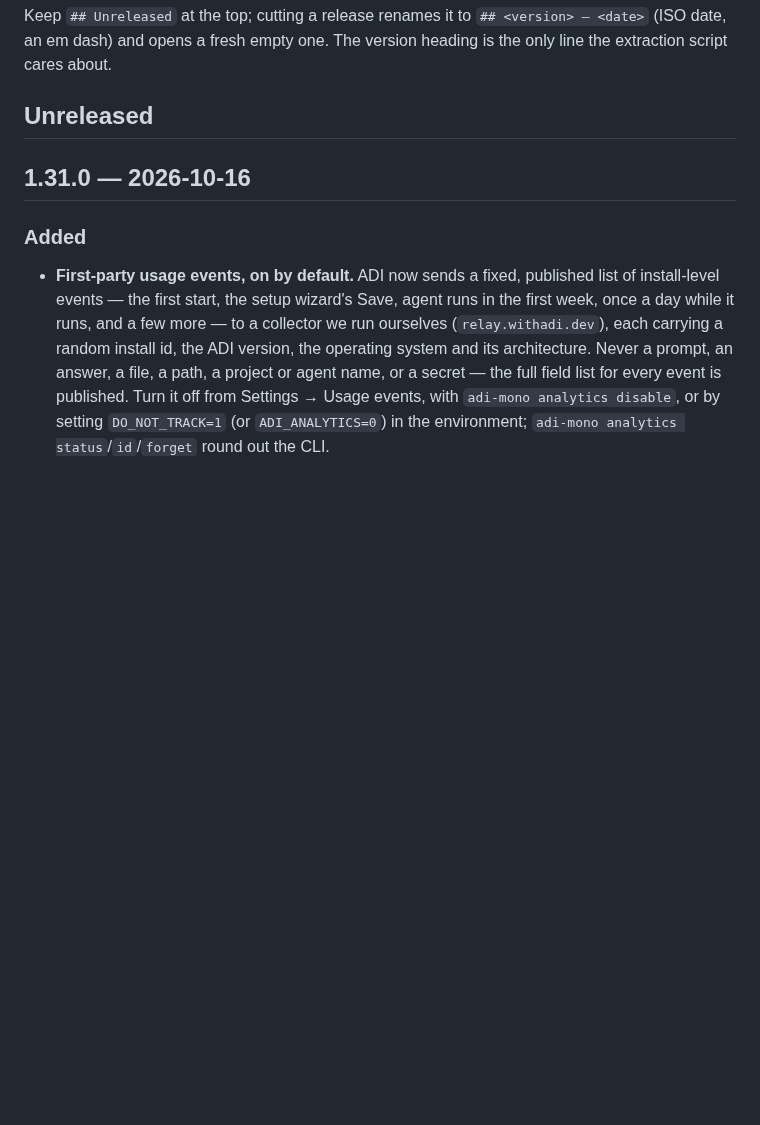
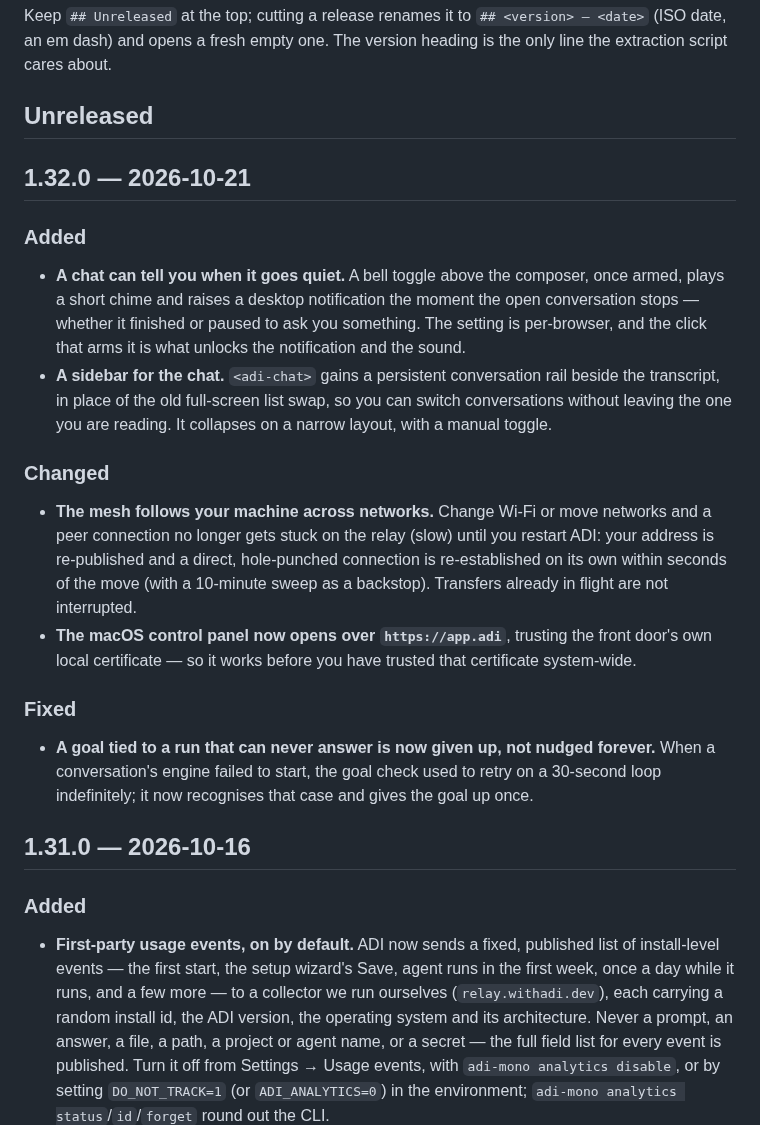
Before and after one commit to adi-family/mono, a Markdown page: CHANGELOG.md, the part around the change. Rendered like a GitHub page; blank space fills up the shorter version.

Commit message:
CHANGELOG: cut 1.32.0

```diff
--- a/CHANGELOG.md
+++ b/CHANGELOG.md
@@ -19,6 +19,22 @@ Keep `## Unreleased` at the top; cutting a release renames it to `## <version>
 extraction script cares about.
 
 ## Unreleased
+
+## 1.32.0 — 2026-10-21
+
+### Added
+
+- **A chat can tell you when it goes quiet.** A bell toggle above the composer, once armed, plays a short chime and raises a desktop notification the moment the open conversation stops — whether it finished or paused to ask you something. The setting is per-browser, and the click that arms it is what unlocks the notification and the sound.
+- **A sidebar for the chat.** `<adi-chat>` gains a persistent conversation rail beside the transcript, in place of the old full-screen list swap, so you can switch conversations without leaving the one you are reading. It collapses on a narrow layout, with a manual toggle.
+
+### Changed
+
+- **The mesh follows your machine across networks.** Change Wi-Fi or move networks and a peer connection no longer gets stuck on the relay (slow) until you restart ADI: your address is re-published and a direct, hole-punched connection is re-established on its own within seconds of the move (with a 10-minute sweep as a backstop). Transfers already in flight are not interrupted.
+- **The macOS control panel now opens over `https://app.adi`**, trusting the front door's own local certificate — so it works before you have trusted that certificate system-wide.
+
+### Fixed
+
+- **A goal tied to a run that can never answer is now given up, not nudged forever.** When a conversation's engine failed to start, the goal check used to retry on a 30-second loop indefinitely; it now recognises that case and gives the goal up once.
 
 ## 1.31.0 — 2026-10-16
 
```
